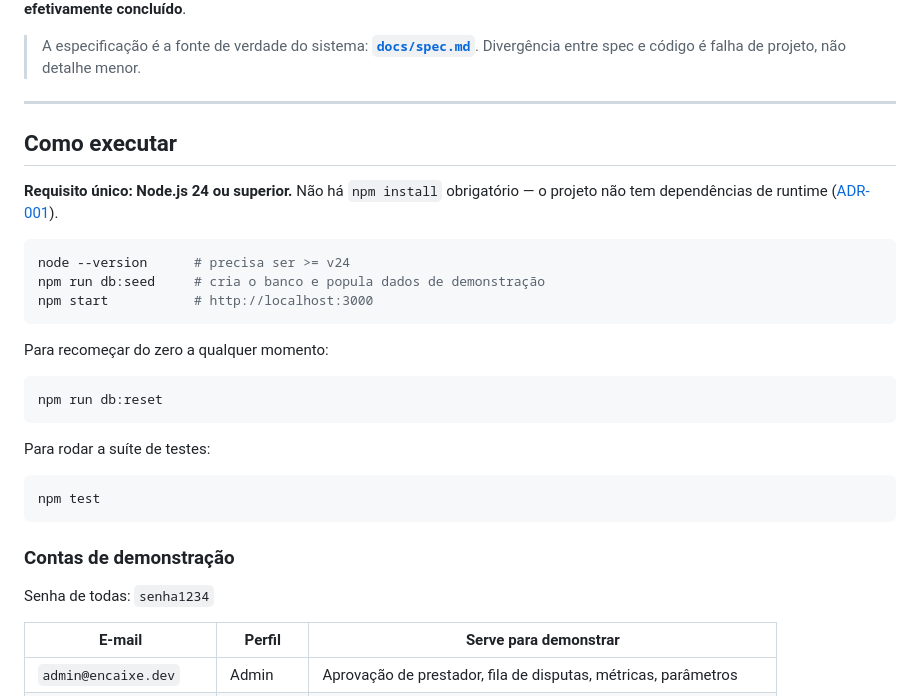
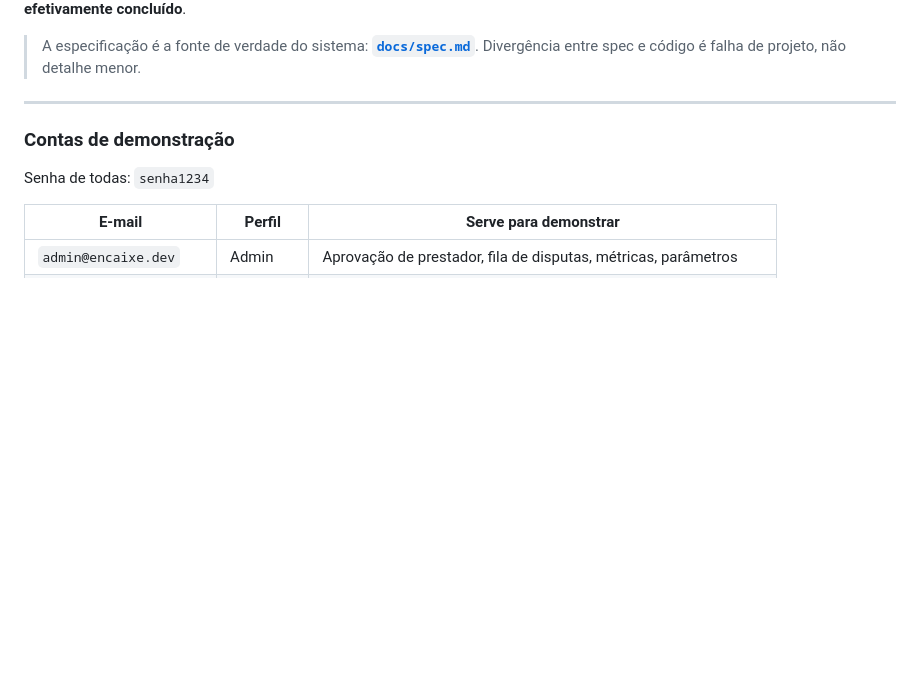
Before and after one commit to 1Noriyuki/Encaixe, a Markdown page: README.md, the part around the change. GitHub-like rendering; blank space fills up the shorter version.

Commit message:
Criação de arquivos para documentação v2

````diff
--- a/README.md
+++ b/README.md
@@ -15,28 +15,6 @@ efetivamente concluído**.
 
 ---
 
-## Como executar
-
-**Requisito único: Node.js 24 ou superior.** Não há `npm install` obrigatório — o projeto não tem
-dependências de runtime ([ADR-001](docs/adr/ADR-001-stack-tecnica.md)).
-
-```bash
-node --version      # precisa ser >= v24
-npm run db:seed     # cria o banco e popula dados de demonstração
-npm start           # http://localhost:3000
-```
-
-Para recomeçar do zero a qualquer momento:
-
-```bash
-npm run db:reset
-```
-
-Para rodar a suíte de testes:
-
-```bash
-npm test
-```
 
 ### Contas de demonstração
 
````
Also changed, not shown: docs/visao_do_produto.md (added).
